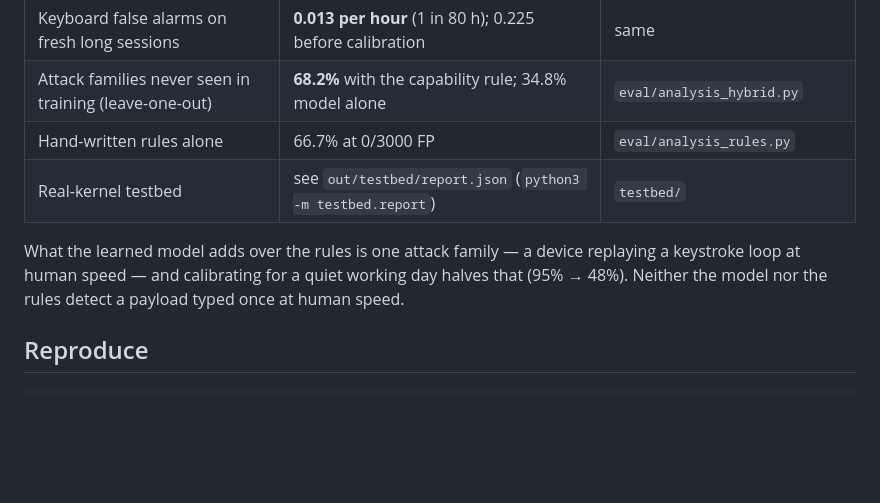
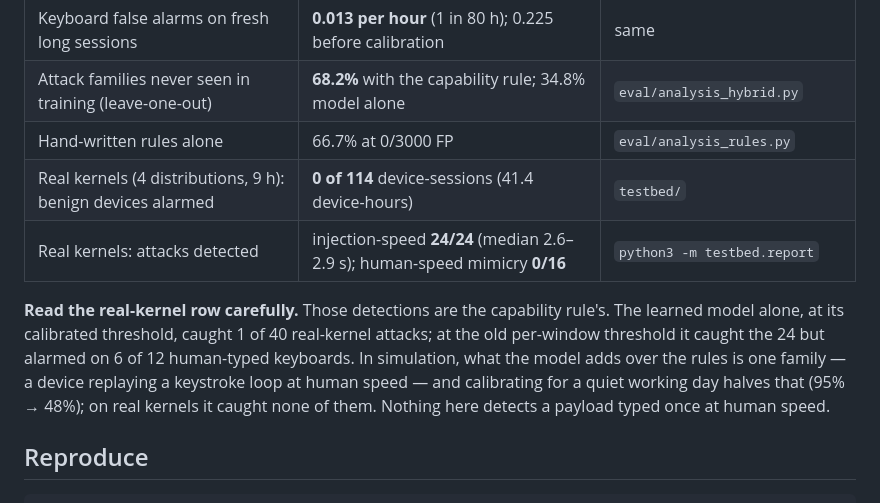
Before and after one commit to Darsh2905/IUDBMS, a Markdown page: README.md, the part around the change. GitHub-like rendering; blank space fills up the shorter version.

Commit message:
README and findings 40-41: real-kernel detections are the rule's; transfer explains the unseen-family drop
Co-Authored-By: Claude Opus 5.5 <noreply@anthropic.com>

```diff
--- a/README.md
+++ b/README.md
@@ -53,11 +53,16 @@ Working notes and every finding: [`CLAUDE.md`](CLAUDE.md).
 | Keyboard false alarms on fresh long sessions | **0.013 per hour** (1 in 80 h); 0.225 before calibration | same |
 | Attack families never seen in training (leave-one-out) | **68.2%** with the capability rule; 34.8% model alone | `eval/analysis_hybrid.py` |
 | Hand-written rules alone | 66.7% at 0/3000 FP | `eval/analysis_rules.py` |
-| Real-kernel testbed | see `out/testbed/report.json` (`python3 -m testbed.report`) | `testbed/` |
+| Real kernels (4 distributions, 9 h): benign devices alarmed | **0 of 114** device-sessions (41.4 device-hours) | `testbed/` |
+| Real kernels: attacks detected | injection-speed **24/24** (median 2.6–2.9 s); human-speed mimicry **0/16** | `python3 -m testbed.report` |
 
-What the learned model adds over the rules is one attack family — a device replaying a
-keystroke loop at human speed — and calibrating for a quiet working day halves that
-(95% → 48%). Neither the model nor the rules detect a payload typed once at human speed.
+**Read the real-kernel row carefully.** Those detections are the capability rule's. The
+learned model alone, at its calibrated threshold, caught 1 of 40 real-kernel attacks; at
+the old per-window threshold it caught the 24 but alarmed on 6 of 12 human-typed
+keyboards. In simulation, what the model adds over the rules is one family — a device
+replaying a keystroke loop at human speed — and calibrating for a quiet working day
+halves that (95% → 48%); on real kernels it caught none of them. Nothing here detects a
+payload typed once at human speed.
 
 ## Reproduce
 
```
Also changed, not shown: CLAUDE.md (+39 -0 lines).
